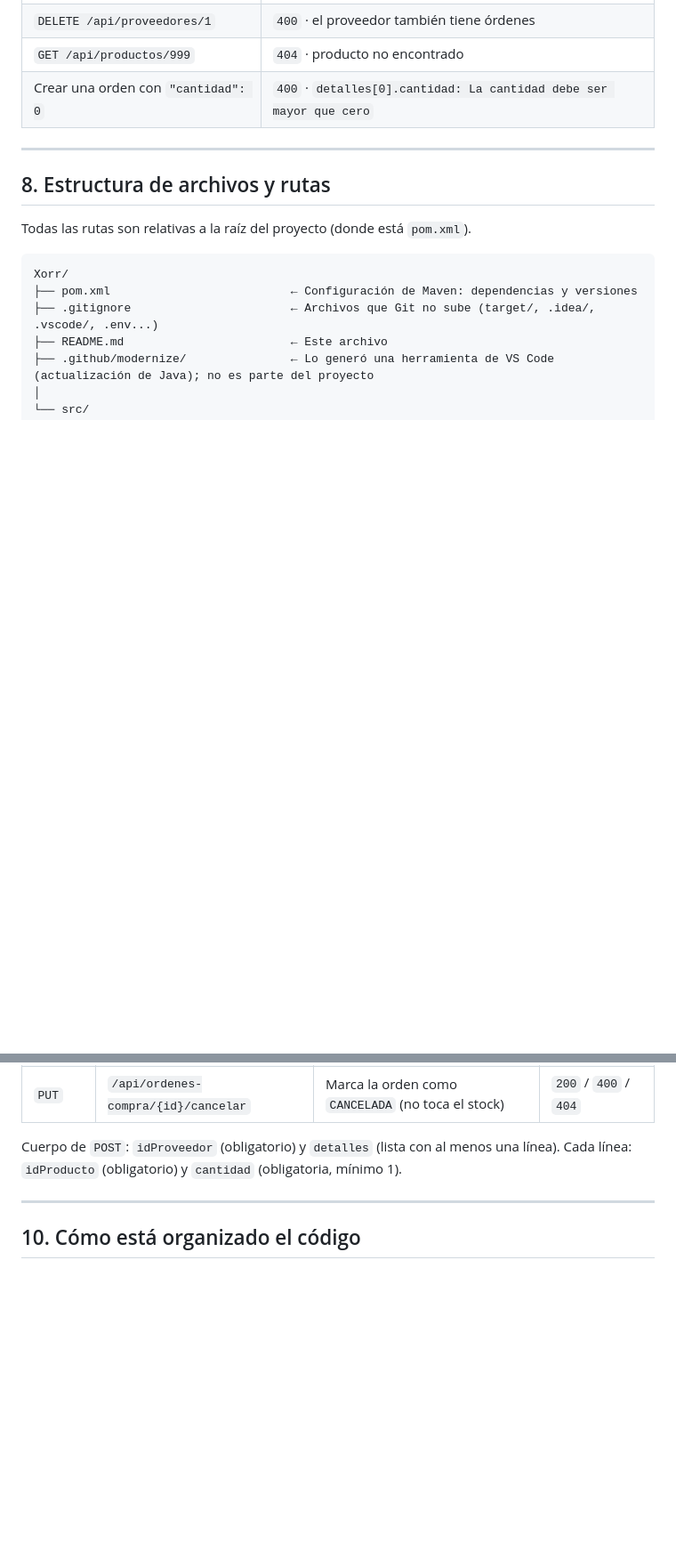
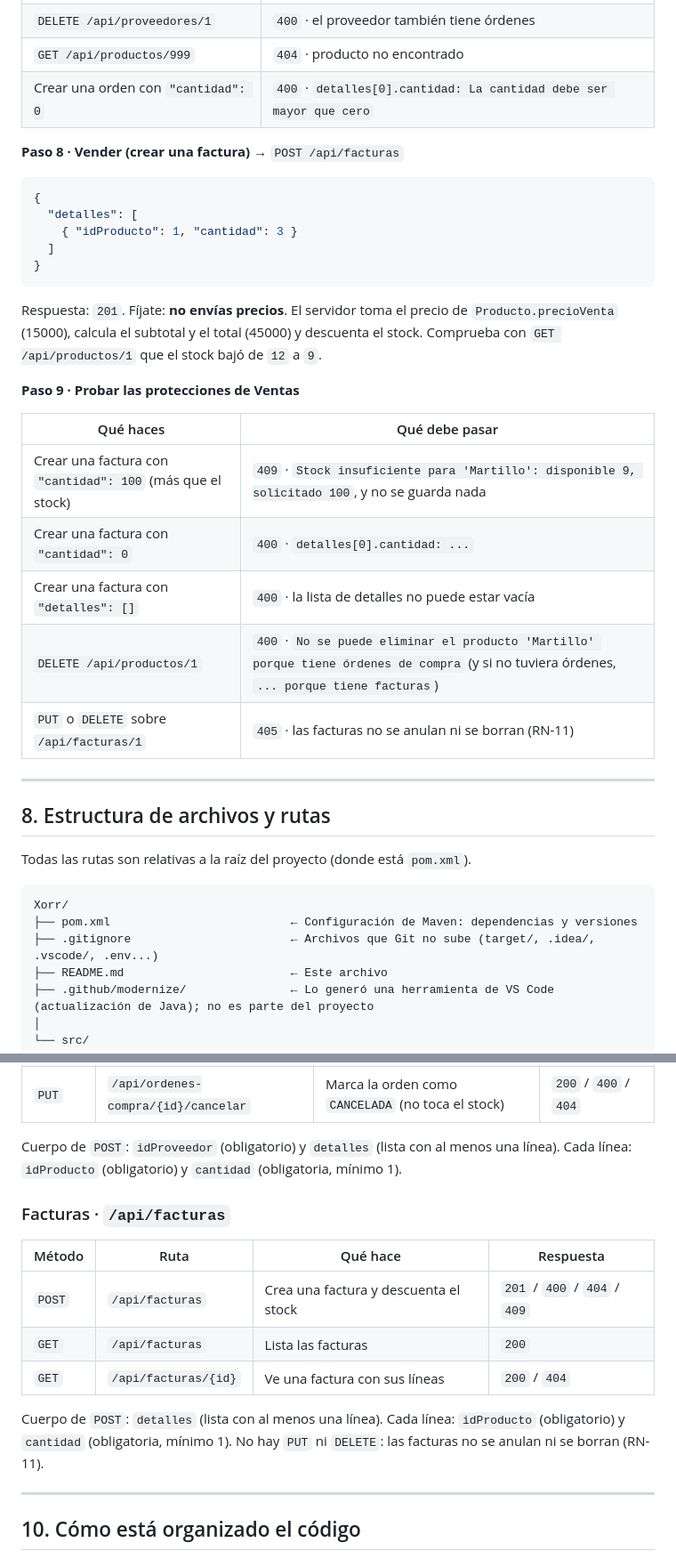
Before and after one commit to LagreenEdits/Ferreteria, a Markdown page: README.md, 2 parts joined by grey strips. Shown at 89% size. Drawn GitHub-style; blank space fills up the shorter version.

````diff
--- a/README.md
+++ b/README.md
@@ -284,6 +284,27 @@ La orden pasa a `RECIBIDA`. Comprueba con `GET /api/productos/1` que el stock ah
 | `GET /api/productos/999` | `404` · producto no encontrado |
 | Crear una orden con `"cantidad": 0` | `400` · `detalles[0].cantidad: La cantidad debe ser mayor que cero` |
 
+**Paso 8 · Vender (crear una factura)** → `POST /api/facturas`
+
+```json
+{
+  "detalles": [
+    { "idProducto": 1, "cantidad": 3 }
+  ]
+}
+```
+Respuesta: `201`. Fíjate: **no envías precios**. El servidor toma el precio de `Producto.precioVenta` (15000), calcula el subtotal y el total (45000) y descuenta el stock. Comprueba con `GET /api/productos/1` que el stock bajó de `12` a `9`.
+
+**Paso 9 · Probar las protecciones de Ventas**
+
+| Qué haces | Qué debe pasar |
+|---|---|
+| Crear una factura con `"cantidad": 100` (más que el stock) | `409` · `Stock insuficiente para 'Martillo': disponible 9, solicitado 100`, y no se guarda nada |
+| Crear una factura con `"cantidad": 0` | `400` · `detalles[0].cantidad: ...` |
+| Crear una factura con `"detalles": []` | `400` · la lista de detalles no puede estar vacía |
+| `DELETE /api/productos/1` | `400` · `No se puede eliminar el producto 'Martillo' porque tiene órdenes de compra` (y si no tuviera órdenes, `... porque tiene facturas`) |
+| `PUT` o `DELETE` sobre `/api/facturas/1` | `405` · las facturas no se anulan ni se borran (RN-11) |
+
 ---
 
 ## 8. Estructura de archivos y rutas
@@ -420,6 +456,16 @@ Cuerpo: `idProveedor` (obligatorio), `idProducto` (obligatorio), `precioCompra`
 
 Cuerpo de `POST`: `idProveedor` (obligatorio) y `detalles` (lista con al menos una línea). Cada línea: `idProducto` (obligatorio) y `cantidad` (obligatoria, mínimo 1).
 
+### Facturas · `/api/facturas`
+
+| Método | Ruta | Qué hace | Respuesta |
+|---|---|---|---|
+| `POST` | `/api/facturas` | Crea una factura y descuenta el stock | `201` / `400` / `404` / `409` |
+| `GET` | `/api/facturas` | Lista las facturas | `200` |
+| `GET` | `/api/facturas/{id}` | Ve una factura con sus líneas | `200` / `404` |
+
+Cuerpo de `POST`: `detalles` (lista con al menos una línea). Cada línea: `idProducto` (obligatorio) y `cantidad` (obligatoria, mínimo 1). No hay `PUT` ni `DELETE`: las facturas no se anulan ni se borran (RN-11).
+
 ---
 
 ## 10. Cómo está organizado el código
````
Also changed, not shown: other parts of README.md (+35 -20 lines).
